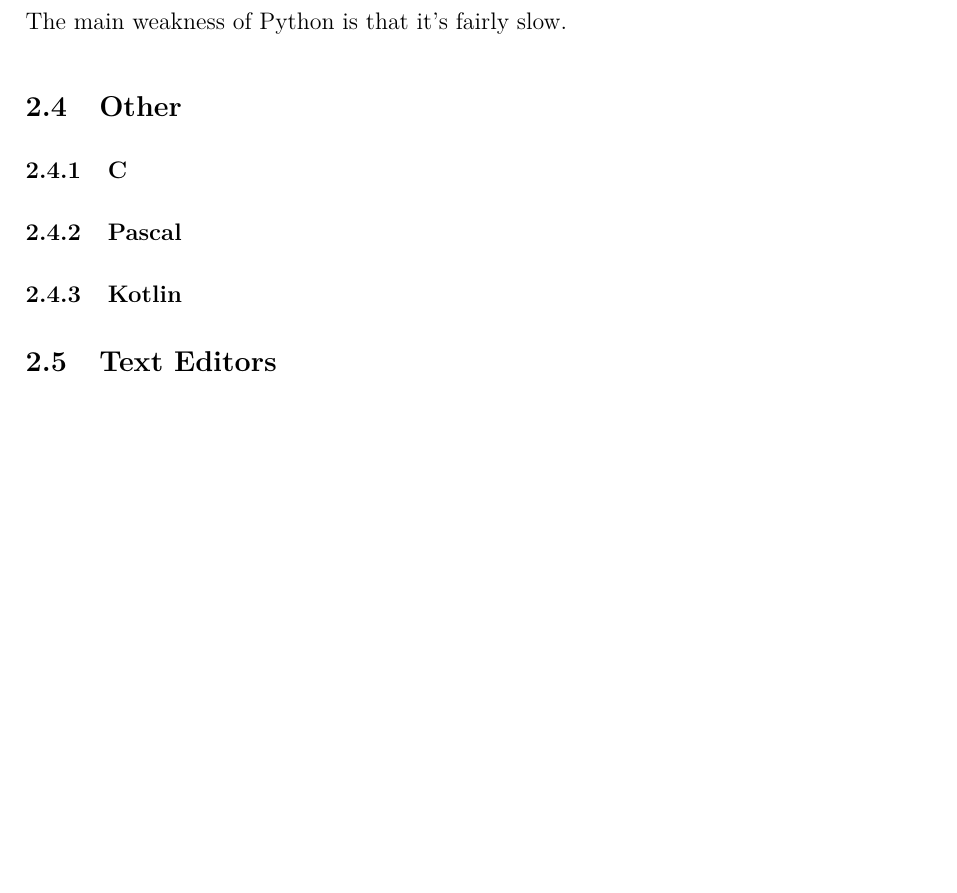
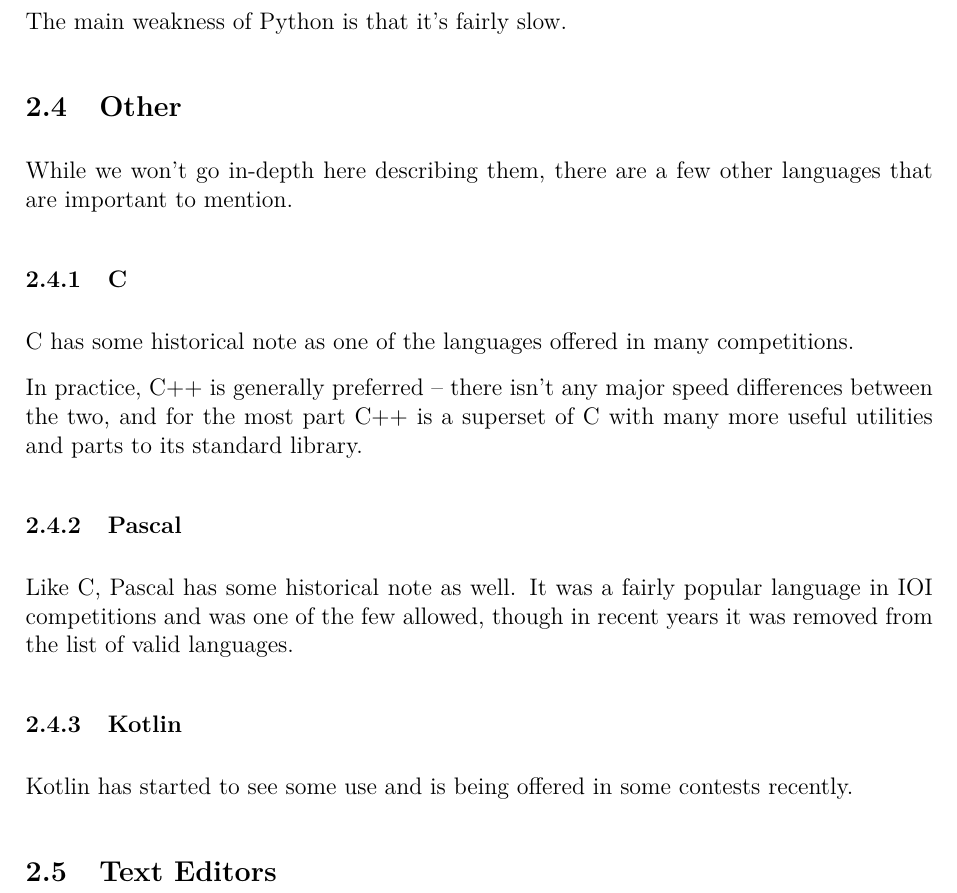
Before and after one commit to JarateKing/Competitive-Programming-Textbook, a LaTeX document (main.tex, which reads chapters/programming-environment.tex): part of page 10 of 25, cut so that both start at the same text, the shorter picture padded with empty space. Compiled offline with pdfLaTeX.

Commit message:
added some notes about other languages

```diff
--- a/chapters/programming-environment.tex
+++ b/chapters/programming-environment.tex
@@ -35,7 +35,21 @@
 The main weakness of Python is that it's fairly slow.
 
 \subsection{Other}
+
+While we won't go in-depth here describing them, there are a few other languages that are important to mention.
+
 \subsubsection{C}
+
+C has some historical note as one of the languages offered in many competitions.
+
+In practice, C++ is generally preferred -- there isn't any major speed differences between the two, and for the most part C++ is a superset of C with many more useful utilities and parts to its standard library.
+
 \subsubsection{Pascal}
+
+Like C, Pascal has some historical note as well. It was a fairly popular language in IOI competitions and was one of the few allowed, though in recent years it was removed from the list of valid languages.
+
 \subsubsection{Kotlin}
+
+Kotlin has started to see some use and is being offered in some contests recently.
+
 \subsection{Text Editors}
```
